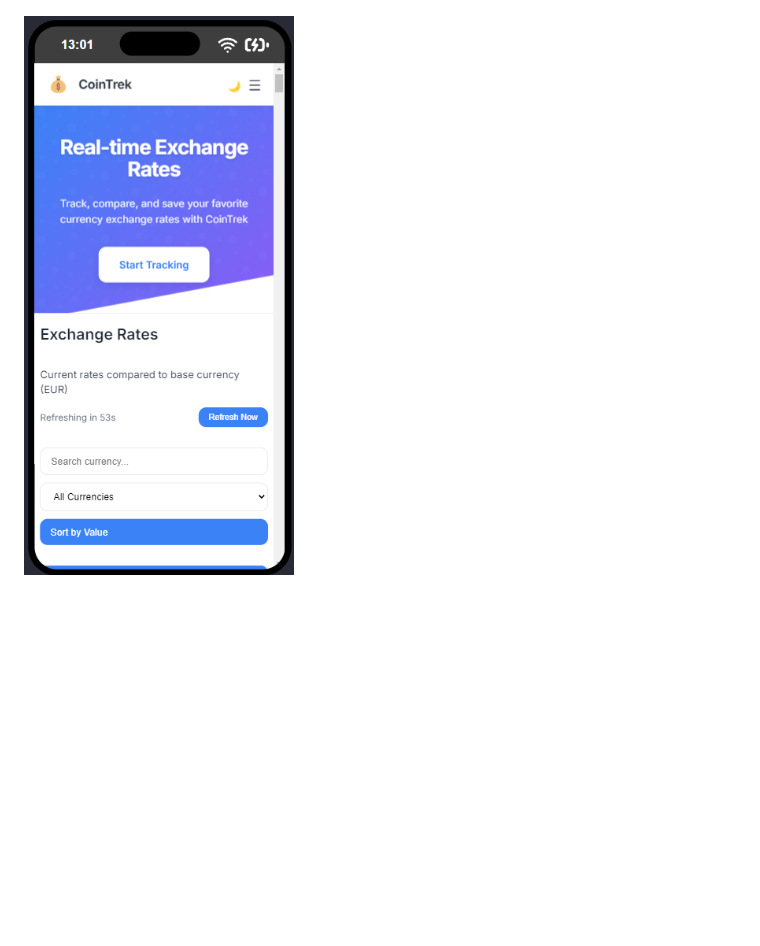
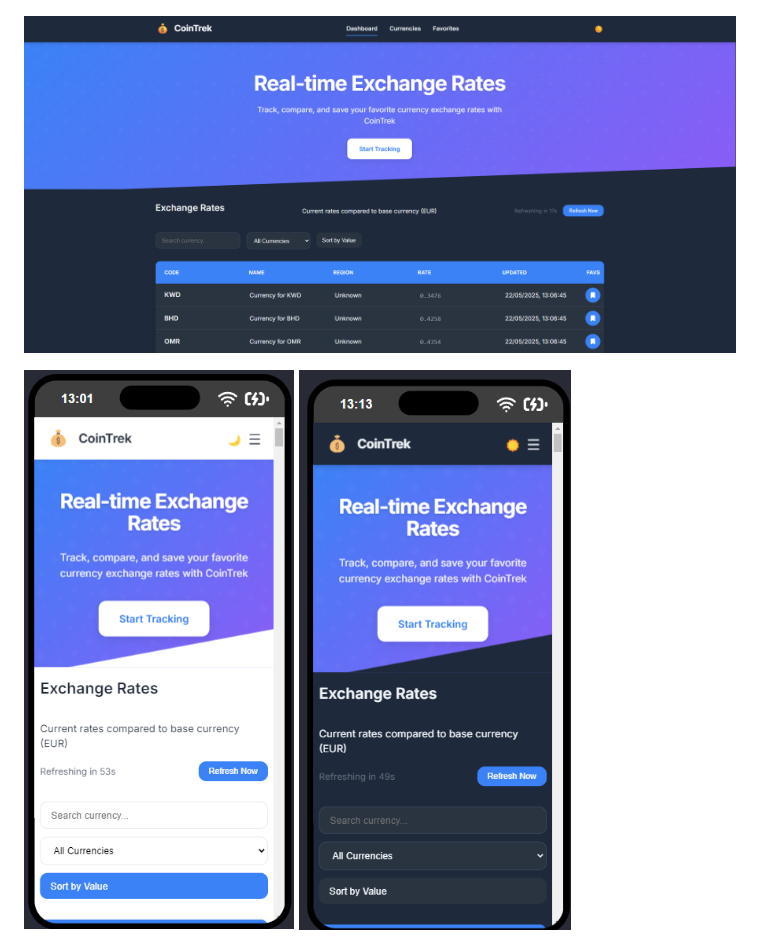
Before and after one commit to BaTaNav/CoinTrek, a Markdown page: README.md, the part around the change printed below. GitHub-like rendering; pictures changed too: image-7.png (added), image-8.png (added); blank space fills up the shorter version.

Commit message:
foto's met dark theme toegevoegd

```diff
--- a/README.md
+++ b/README.md
@@ -63,7 +63,9 @@
 
 ![alt text](image-2.png)
 
-![alt text](image-3.png)
+![alt text](image-7.png)
+
+![alt text](image-3.png) ![alt text](image-8.png)
 
 ![alt text](image-4.png)
 
```
Also changed, not shown: other parts of README.md (+2 -0 lines).
